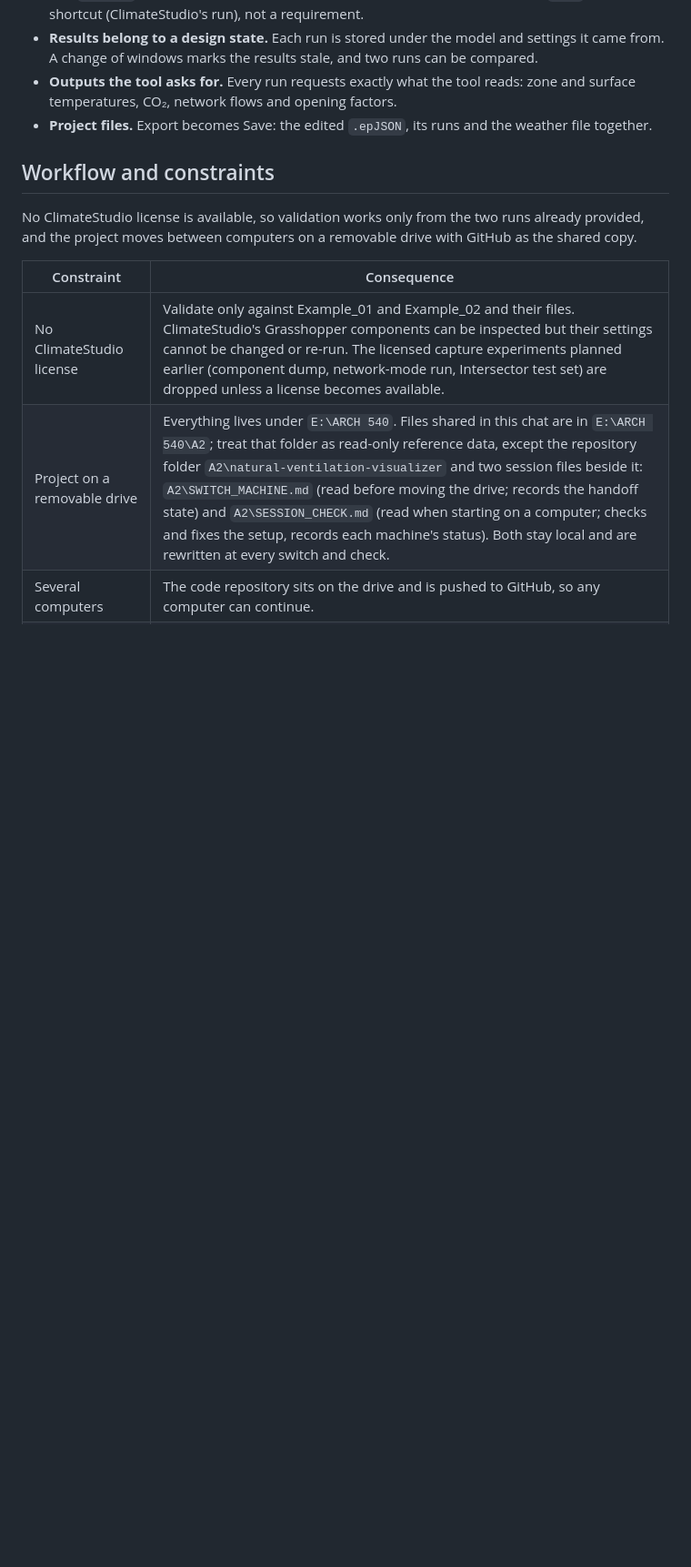
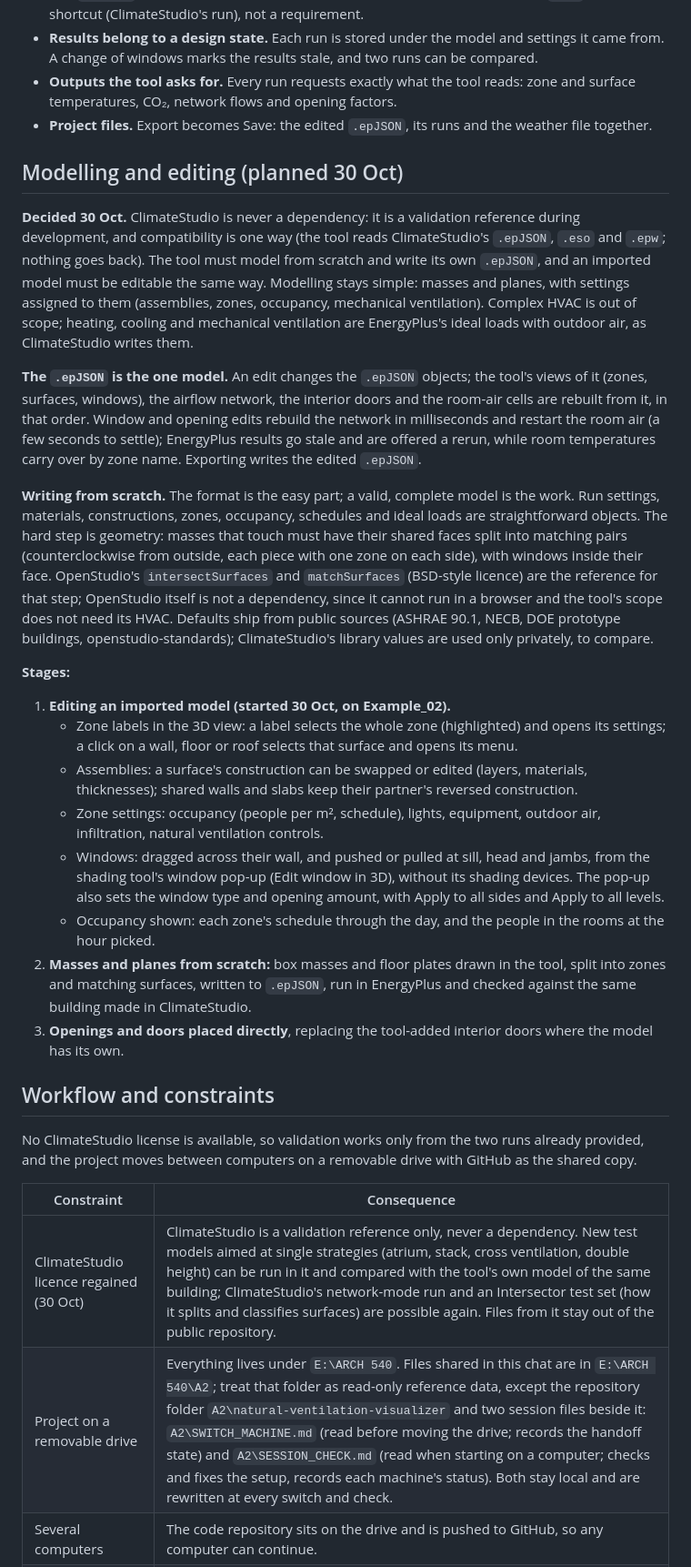
Before and after one commit to willemgirard03/natural-ventilation-visualizer, a Markdown page: PLAN.md, the part around the change. Shown at 91% size. Drawn GitHub-style; blank space fills up the shorter version.

Commit message:
PLAN: modelling and editing; ClimateStudio as a validation reference only
Co-Authored-By: Claude Opus 5.5 <noreply@anthropic.com>

```diff
--- a/PLAN.md
+++ b/PLAN.md
@@ -524,13 +524,32 @@ Running EnergyPlus is central to the tool, not an extra: it is how a design chan
 - **Outputs the tool asks for.** Every run requests exactly what the tool reads: zone and surface temperatures, CO₂, network flows and opening factors.
 - **Project files.** Export becomes Save: the edited `.epJSON`, its runs and the weather file together.
 
+## Modelling and editing (planned 30 Oct)
+
+**Decided 30 Oct.** ClimateStudio is never a dependency: it is a validation reference during development, and compatibility is one way (the tool reads ClimateStudio's `.epJSON`, `.eso` and `.epw`; nothing goes back). The tool must model from scratch and write its own `.epJSON`, and an imported model must be editable the same way. Modelling stays simple: masses and planes, with settings assigned to them (assemblies, zones, occupancy, mechanical ventilation). Complex HVAC is out of scope; heating, cooling and mechanical ventilation are EnergyPlus's ideal loads with outdoor air, as ClimateStudio writes them.
+
+**The `.epJSON` is the one model.** An edit changes the `.epJSON` objects; the tool's views of it (zones, surfaces, windows), the airflow network, the interior doors and the room-air cells are rebuilt from it, in that order. Window and opening edits rebuild the network in milliseconds and restart the room air (a few seconds to settle); EnergyPlus results go stale and are offered a rerun, while room temperatures carry over by zone name. Exporting writes the edited `.epJSON`.
+
+**Writing from scratch.** The format is the easy part; a valid, complete model is the work. Run settings, materials, constructions, zones, occupancy, schedules and ideal loads are straightforward objects. The hard step is geometry: masses that touch must have their shared faces split into matching pairs (counterclockwise from outside, each piece with one zone on each side), with windows inside their face. OpenStudio's `intersectSurfaces` and `matchSurfaces` (BSD-style licence) are the reference for that step; OpenStudio itself is not a dependency, since it cannot run in a browser and the tool's scope does not need its HVAC. Defaults ship from public sources (ASHRAE 90.1, NECB, DOE prototype buildings, openstudio-standards); ClimateStudio's library values are used only privately, to compare.
+
+**Stages:**
+
+1. **Editing an imported model (started 30 Oct, on Example\_02).**
+   - Zone labels in the 3D view: a label selects the whole zone (highlighted) and opens its settings; a click on a wall, floor or roof selects that surface and opens its menu.
+   - Assemblies: a surface's construction can be swapped or edited (layers, materials, thicknesses); shared walls and slabs keep their partner's reversed construction.
+   - Zone settings: occupancy (people per m², schedule), lights, equipment, outdoor air, infiltration, natural ventilation controls.
+   - Windows: dragged across their wall, and pushed or pulled at sill, head and jambs, from the shading tool's window pop-up (Edit window in 3D), without its shading devices. The pop-up also sets the window type and opening amount, with Apply to all sides and Apply to all levels.
+   - Occupancy shown: each zone's schedule through the day, and the people in the rooms at the hour picked.
+2. **Masses and planes from scratch:** box masses and floor plates drawn in the tool, split into zones and matching surfaces, written to `.epJSON`, run in EnergyPlus and checked against the same building made in ClimateStudio.
+3. **Openings and doors placed directly**, replacing the tool-added interior doors where the model has its own.
+
 ## Workflow and constraints
 
 No ClimateStudio license is available, so validation works only from the two runs already provided, and the project moves between computers on a removable drive with GitHub as the shared copy.
 
 | Constraint | Consequence |
 | --- | --- |
-| No ClimateStudio license | Validate only against Example\_01 and Example\_02 and their files. ClimateStudio's Grasshopper components can be inspected but their settings cannot be changed or re-run. The licensed capture experiments planned earlier (component dump, network-mode run, Intersector test set) are dropped unless a license becomes available. |
+| ClimateStudio licence regained (30 Oct) | ClimateStudio is a validation reference only, never a dependency. New test models aimed at single strategies (atrium, stack, cross ventilation, double height) can be run in it and compared with the tool's own model of the same building; ClimateStudio's network-mode run and an Intersector test set (how it splits and classifies surfaces) are possible again. Files from it stay out of the public repository. |
 | Project on a removable drive | Everything lives under `E:\ARCH 540`. Files shared in this chat are in `E:\ARCH 540\A2`; treat that folder as read-only reference data, except the repository folder `A2\natural-ventilation-visualizer` and two session files beside it: `A2\SWITCH_MACHINE.md` (read before moving the drive; records the handoff state) and `A2\SESSION_CHECK.md` (read when starting on a computer; checks and fixes the setup, records each machine's status). Both stay local and are rewritten at every switch and check. |
 | Several computers | The code repository sits on the drive and is pushed to GitHub, so any computer can continue. |
 | Context does not travel | This plan is exported to `PLAN.md` in the repository; Claude Code reads it at the start of each session. Decisions made later are added to it. |
```
